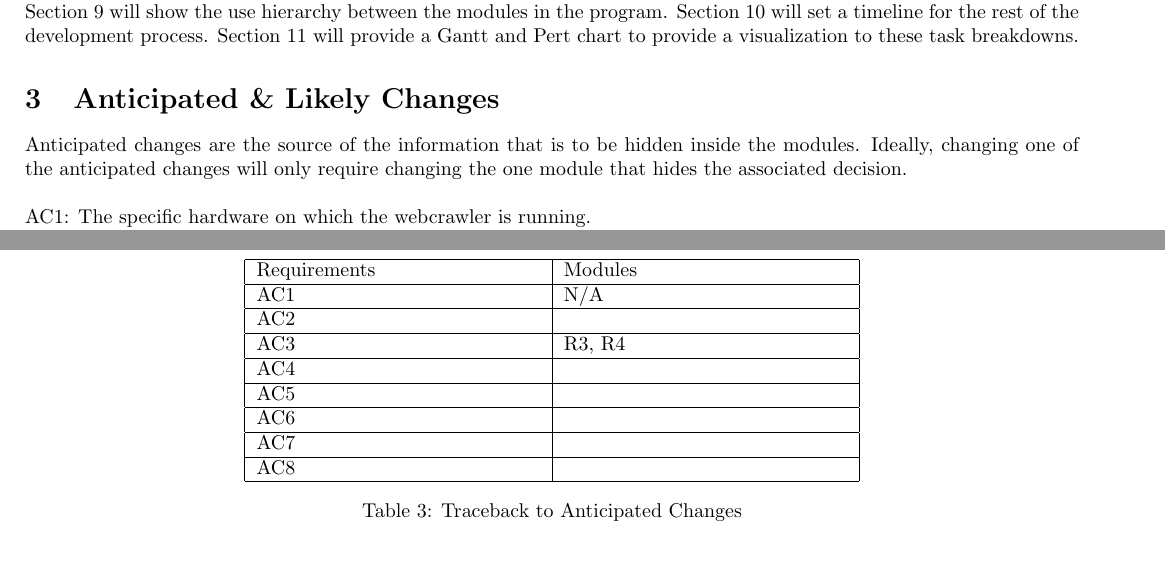
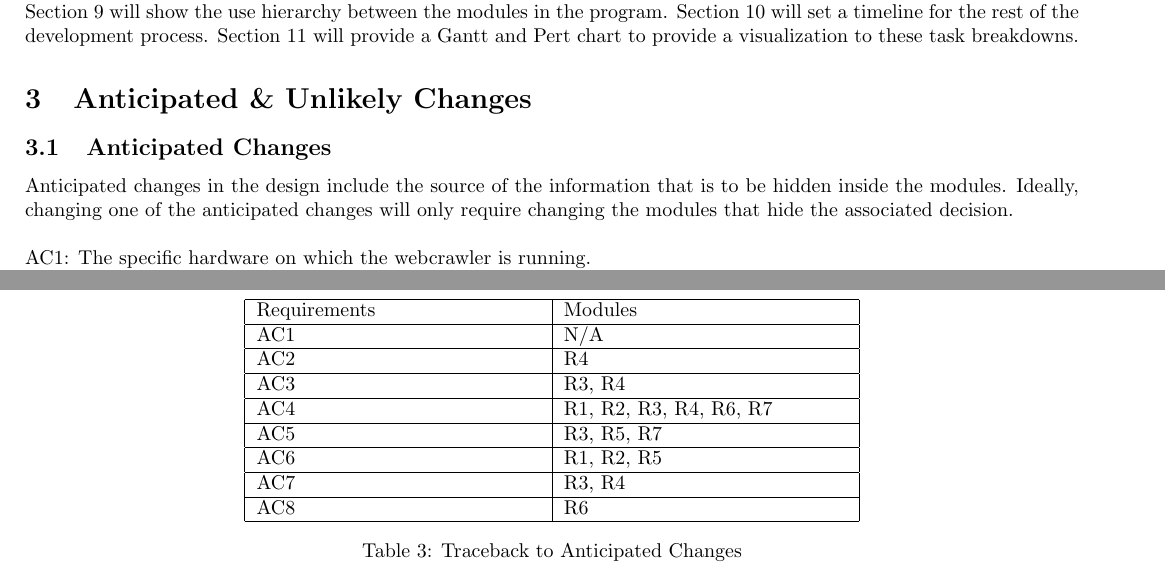
Before and after one commit to AbeOmor/WebHandyTool, a LaTeX document (Documentation/DesignDocument.tex): two parts of pages 3 and 10 of 14, joined at a grey line, cut so that both start at the same text, the shorter picture padded with empty space. Compiled offline with pdfLaTeX.

Commit message:
Final Draft of Design Document

```diff
--- a/Documentation/DesignDocument.tex
+++ b/Documentation/DesignDocument.tex
@@ -67,8 +67,9 @@ The following document details the Module Interface Specifications for the imple
 The rest of the document is organized as follows. Section 2 lists the anticipated and unlikely changes of the software requirements. Section 3 summarizes the module decomposition that was constructed according to the likely changes. Section 4 specifies the connections between the software requirements and the modules. Section 5 will clarify the levels of modules present in the project. Section 6 will compare the design to the requirements provided in the SRS. Section 7 will give a detailed module-by-module breakdown. Section 8 will trace anticipated changes and modules back to requirements. Section 9 will show the use hierarchy between the modules in the program. Section 10 will set a timeline for the rest of the development process. Section 11 will provide a Gantt and Pert chart to provide a visualization to these task breakdowns.
 
 
-\section{Anticipated \& Likely Changes}
-Anticipated changes are the source of the information that is to be hidden inside the modules. Ideally, changing one of the anticipated changes will only require changing the one module that hides the associated decision.\\
+\section{Anticipated \& Unlikely Changes}
+\subsection{Anticipated Changes}
+Anticipated changes in the design include the source of the information that is to be hidden inside the modules. Ideally, changing one of the anticipated changes will only require changing the modules that hide the associated decision.\\
 
 \noindent
 AC1: The specific hardware on which the webcrawler is running.\\
@@ -345,13 +346,13 @@ Python
     Requirements &Modules\\ \hline
 
       AC1  & N/A\\ \hline
-      AC2  & \\ \hline
+      AC2  & R4\\ \hline
       AC3  & R3, R4\\ \hline
-      AC4  & \\ \hline
-      AC5  & \\ \hline
-      AC6  & \\ \hline
-      AC7  & \\ \hline
-      AC8  & \\ \hline
+      AC4  & R1, R2, R3, R4, R6, R7\\ \hline
+      AC5  & R3, R5, R7\\ \hline
+      AC6  & R1, R2, R5\\ \hline
+      AC7  & R3, R4\\ \hline
+      AC8  & R6\\ \hline
 
     \end{tabular}
     \caption{Traceback to Anticipated Changes}
```
Also changed, not shown: Documentation/DesignDocument.pdf, Documentation/SRS.pdf, Documentation/makefile (added), Documentation/DesignDocument.tex (4 more changed lines).
